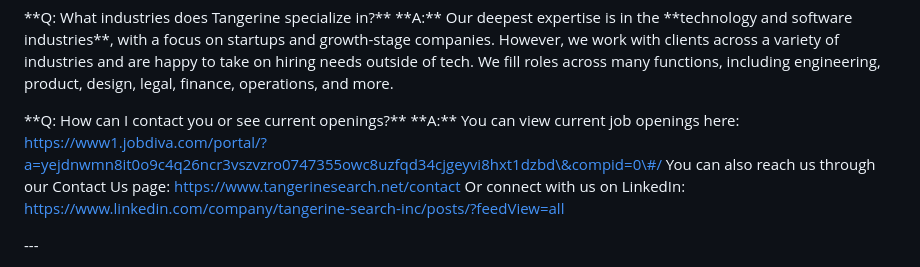
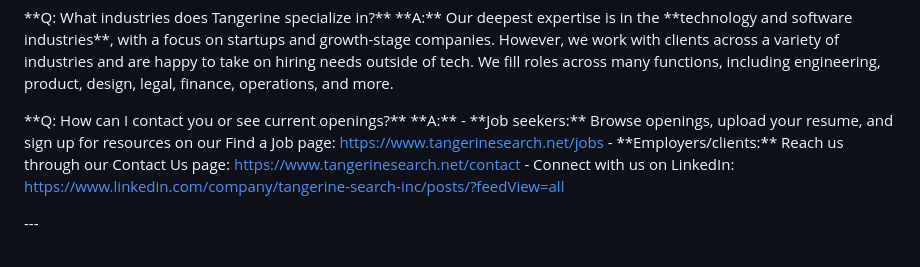
Before and after one commit to jonahcarv-dev/Tangerine, a Markdown page: Chunking Script/Tangerine Search Prompt.md, the part around one of its changes. GitHub-like rendering.

Commit message:
Prompt adjustments for job seekers

```diff
--- a/Chunking Script/Tangerine Search Prompt.md
+++ b/Chunking Script/Tangerine Search Prompt.md
@@ -205,9 +232,10 @@ We are happy to take on virtually any professional hiring need. The only roles w
 \*\*A:\*\* Our deepest expertise is in the \*\*technology and software industries\*\*, with a focus on startups and growth-stage companies. However, we work with clients across a variety of industries and are happy to take on hiring needs outside of tech. We fill roles across many functions, including engineering, product, design, legal, finance, operations, and more.
 
 \*\*Q: How can I contact you or see current openings?\*\*
-\*\*A:\*\* You can view current job openings here: https://www1.jobdiva.com/portal/?a=yejdnwmn8it0o9c4q26ncr3vszvzro0747355owc8uzfqd34cjgeyvi8hxt1dzbd\&compid=0\#/
-You can also reach us through our Contact Us page: https://www.tangerinesearch.net/contact
-Or connect with us on LinkedIn: https://www.linkedin.com/company/tangerine-search-inc/posts/?feedView=all
+\*\*A:\*\*
+\- \*\*Job seekers:\*\* Browse openings, upload your resume, and sign up for resources on our Find a Job page: https://www.tangerinesearch.net/jobs
+\- \*\*Employers/clients:\*\* Reach us through our Contact Us page: https://www.tangerinesearch.net/contact
+\- Connect with us on LinkedIn: https://www.linkedin.com/company/tangerine-search-inc/posts/?feedView=all
 
 \---
 
```
Also changed, not shown: other parts of Chunking Script/Tangerine Search Prompt.md (+39 -12 lines).
